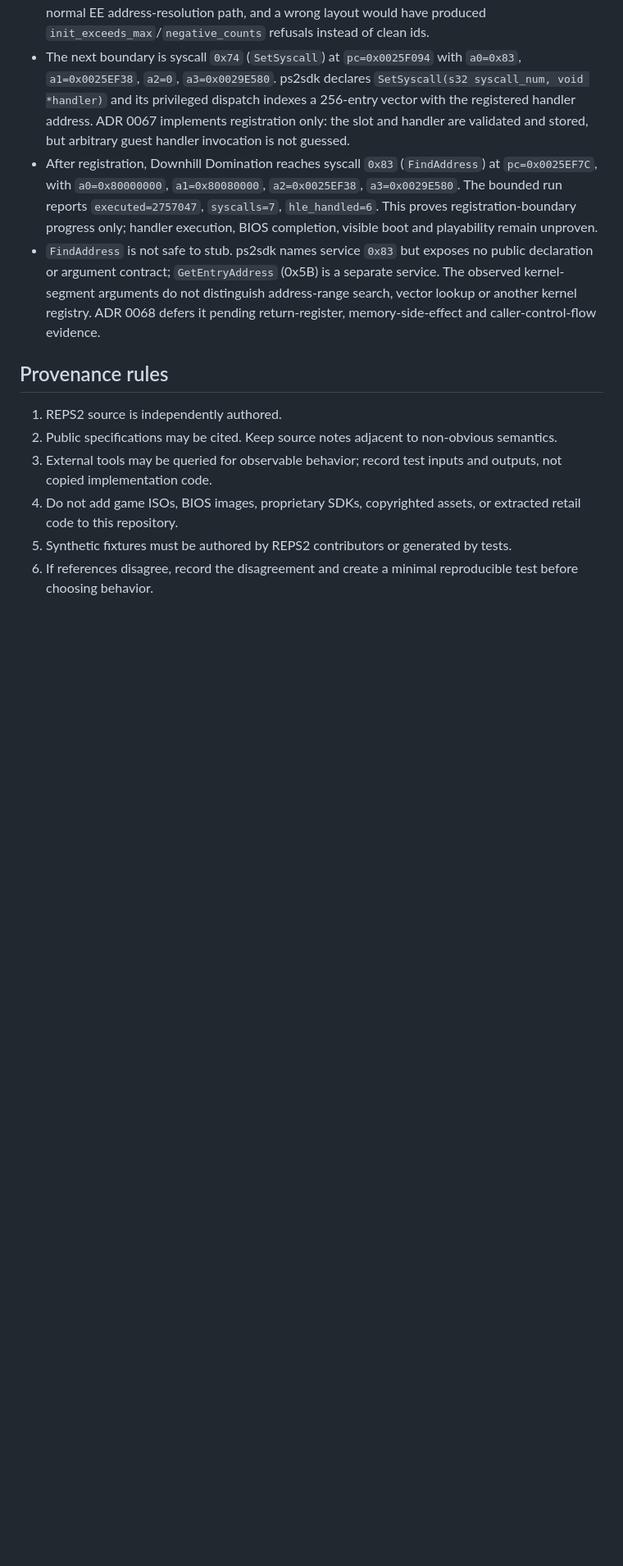
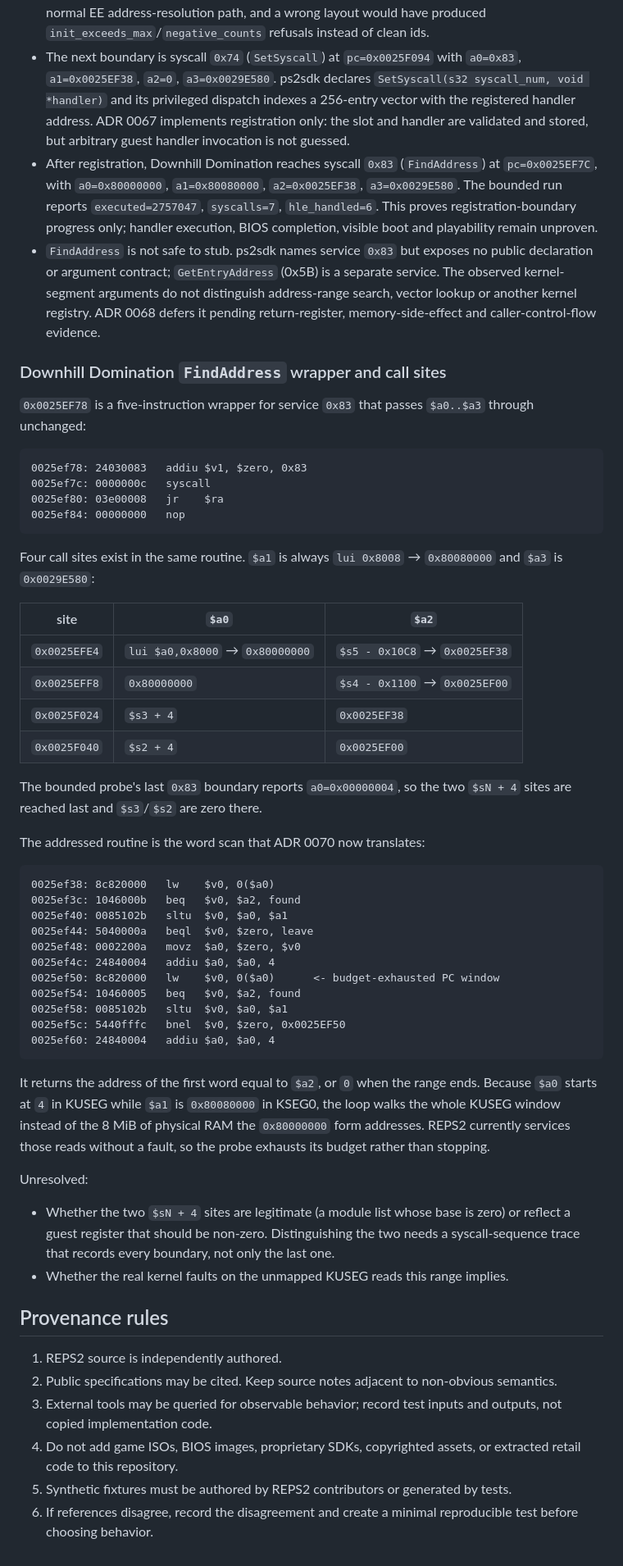
Before and after one commit to RidTheWann/REPS2-Project, a Markdown page: docs/RESEARCH.md, the part around the change. Shown at 82% size. Drawn GitHub-style; blank space fills up the shorter version.

Commit message:
docs(research): record FindAddress wrapper call sites and the $a0=4 boundary

````diff
--- a/docs/RESEARCH.md
+++ b/docs/RESEARCH.md
@@ -415,6 +415,61 @@ Observed on the real title:
 - After registration, Downhill Domination reaches syscall `0x83` (`FindAddress`) at `pc=0x0025EF7C`, with `a0=0x80000000`, `a1=0x80080000`, `a2=0x0025EF38`, `a3=0x0029E580`. The bounded run reports `executed=2757047`, `syscalls=7`, `hle_handled=6`. This proves registration-boundary progress only; handler execution, BIOS completion, visible boot and playability remain unproven.
 - `FindAddress` is not safe to stub. ps2sdk names service `0x83` but exposes no public declaration or argument contract; `GetEntryAddress` (0x5B) is a separate service. The observed kernel-segment arguments do not distinguish address-range search, vector lookup or another kernel registry. ADR 0068 defers it pending return-register, memory-side-effect and caller-control-flow evidence.
 
+### Downhill Domination `FindAddress` wrapper and call sites
+
+`0x0025EF78` is a five-instruction wrapper for service `0x83` that passes
+`$a0..$a3` through unchanged:
+
+```
+0025ef78: 24030083   addiu $v1, $zero, 0x83
+0025ef7c: 0000000c   syscall
+0025ef80: 03e00008   jr    $ra
+0025ef84: 00000000   nop
+```
+
+Four call sites exist in the same routine. `$a1` is always
+`lui 0x8008` → `0x80080000` and `$a3` is `0x0029E580`:
+
+| site | `$a0` | `$a2` |
+|---|---|---|
+| `0x0025EFE4` | `lui $a0,0x8000` → `0x80000000` | `$s5 - 0x10C8` → `0x0025EF38` |
+| `0x0025EFF8` | `0x80000000` | `$s4 - 0x1100` → `0x0025EF00` |
+| `0x0025F024` | `$s3 + 4` | `0x0025EF38` |
+| `0x0025F040` | `$s2 + 4` | `0x0025EF00` |
+
+The bounded probe's last `0x83` boundary reports `a0=0x00000004`, so the two
+`$sN + 4` sites are reached last and `$s3`/`$s2` are zero there.
+
+The addressed routine is the word scan that ADR 0070 now translates:
+
+```
+0025ef38: 8c820000   lw    $v0, 0($a0)
+0025ef3c: 1046000b   beq   $v0, $a2, found
+0025ef40: 0085102b   sltu  $v0, $a0, $a1
+0025ef44: 5040000a   beql  $v0, $zero, leave
+0025ef48: 0002200a   movz  $a0, $zero, $v0
+0025ef4c: 24840004   addiu $a0, $a0, 4
+0025ef50: 8c820000   lw    $v0, 0($a0)      <- budget-exhausted PC window
+0025ef54: 10460005   beq   $v0, $a2, found
+0025ef58: 0085102b   sltu  $v0, $a0, $a1
+0025ef5c: 5440fffc   bnel  $v0, $zero, 0x0025EF50
+0025ef60: 24840004   addiu $a0, $a0, 4
+```
+
+It returns the address of the first word equal to `$a2`, or `0` when the range
+ends. Because `$a0` starts at `4` in KUSEG while `$a1` is `0x80080000` in KSEG0,
+the loop walks the whole KUSEG window instead of the 8 MiB of physical RAM the
+`0x80000000` form addresses. REPS2 currently services those reads without a
+fault, so the probe exhausts its budget rather than stopping.
+
+Unresolved:
+
+- Whether the two `$sN + 4` sites are legitimate (a module list whose base is
+  zero) or reflect a guest register that should be non-zero. Distinguishing the
+  two needs a syscall-sequence trace that records every boundary, not only the
+  last one.
+- Whether the real kernel faults on the unmapped KUSEG reads this range implies.
+
 ## Provenance rules
 
 
````
Also changed, not shown: docs/PROJECT_STATE.md (+4 -3 lines).
